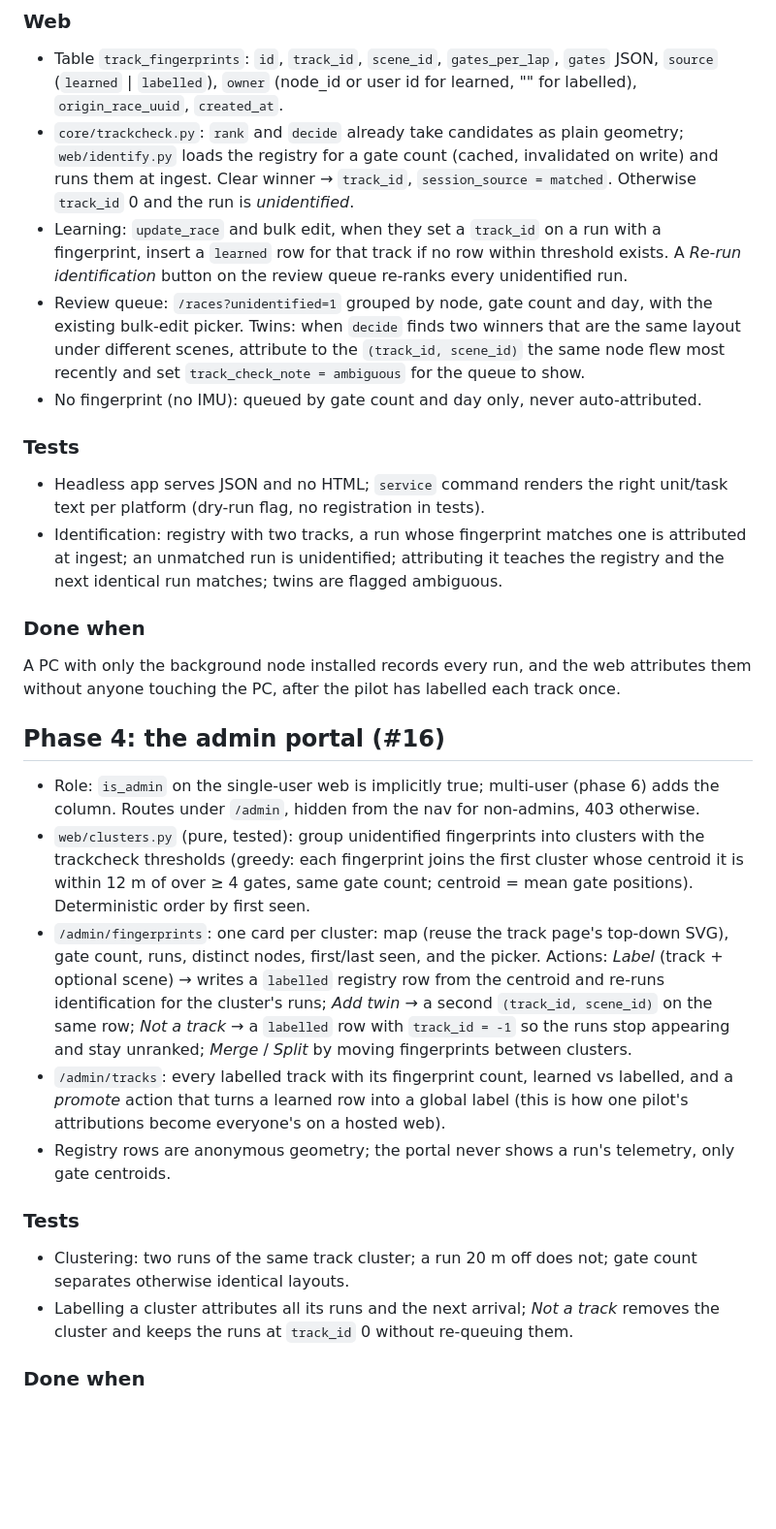
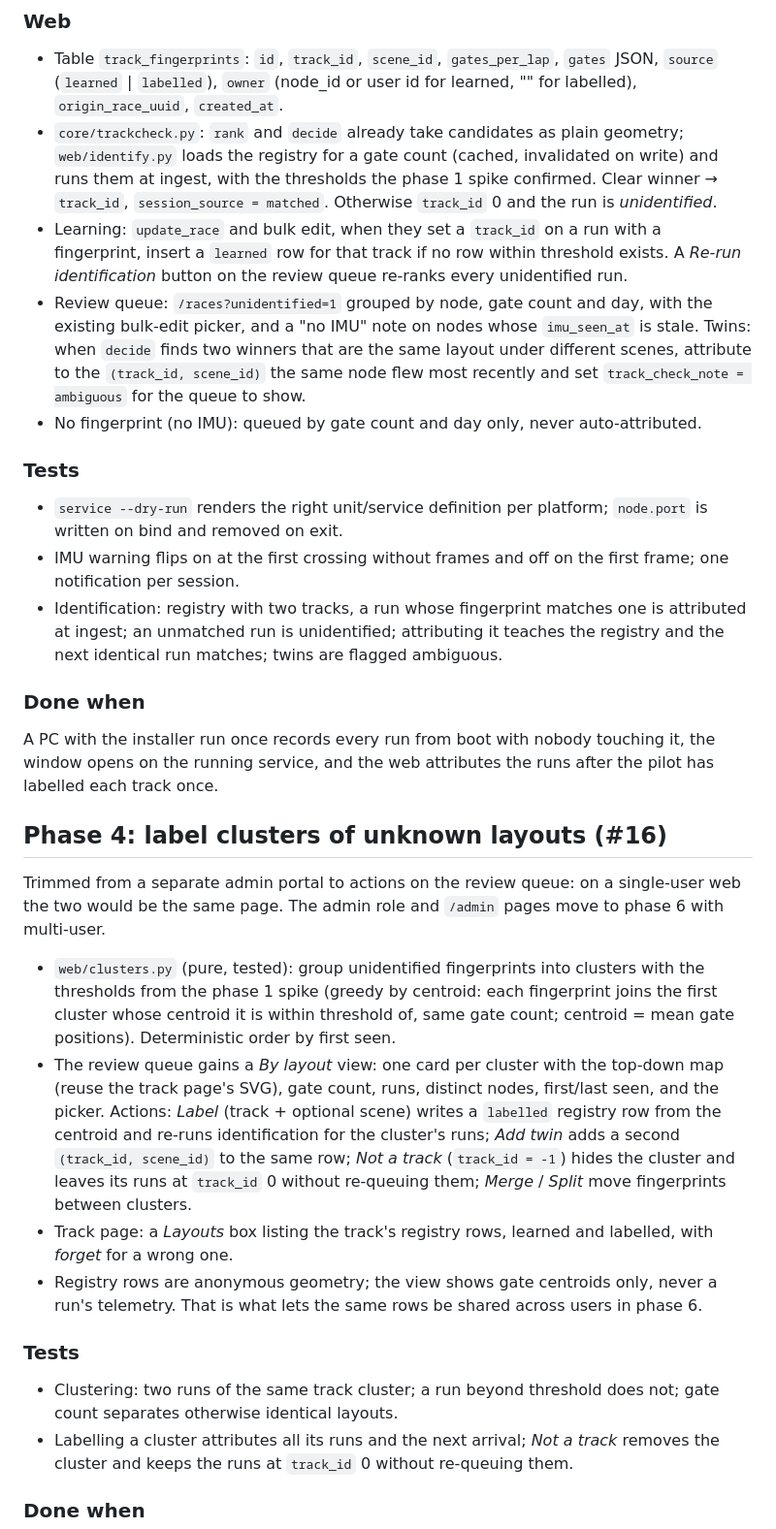
Before and after one commit to ryan-johnson2/splitter, a Markdown page: docs/sync-plan.md, the part around one of its changes. Shown at 97% size. Rendered like a GitHub page; blank space fills up the shorter version.

```diff
--- a/docs/sync-plan.md
+++ b/docs/sync-plan.md
@@ -207,7 +261,8 @@ outbox and reference cache.
   id for learned, "" for labelled), `origin_race_uuid`, `created_at`.
 - `core/trackcheck.py`: `rank` and `decide` already take candidates as plain
   geometry; `web/identify.py` loads the registry for a gate count (cached,
-  invalidated on write) and runs them at ingest. Clear winner → `track_id`,
+  invalidated on write) and runs them at ingest, with the thresholds the
+  phase 1 spike confirmed. Clear winner → `track_id`,
   `session_source = matched`. Otherwise `track_id` 0 and the run is
   *unidentified*.
 - Learning: `update_race` and bulk edit, when they set a `track_id` on a run
@@ -215,8 +270,9 @@ outbox and reference cache.
   threshold exists. A *Re-run identification* button on the review queue
   re-ranks every unidentified run.
 - Review queue: `/races?unidentified=1` grouped by node, gate count and day,
-  with the existing bulk-edit picker. Twins: when `decide` finds two winners
-  that are the same layout under different scenes, attribute to the
+  with the existing bulk-edit picker, and a "no IMU" note on nodes whose
+  `imu_seen_at` is stale. Twins: when `decide` finds two winners that are
+  the same layout under different scenes, attribute to the
   `(track_id, scene_id)` the same node flew most recently and set
   `track_check_note = ambiguous` for the queue to show.
 - No fingerprint (no IMU): queued by gate count and day only, never
@@ -224,8 +280,10 @@ outbox and reference cache.
 
 ### Tests
 
-- Headless app serves JSON and no HTML; `service` command renders the right
-  unit/task text per platform (dry-run flag, no registration in tests).
+- `service --dry-run` renders the right unit/service definition per
+  platform; `node.port` is written on bind and removed on exit.
+- IMU warning flips on at the first crossing without frames and off on the
+  first frame; one notification per session.
 - Identification: registry with two tracks, a run whose fingerprint matches
   one is attributed at ingest; an unmatched run is unidentified; attributing
   it teaches the registry and the next identical run matches; twins are
@@ -233,39 +291,39 @@ outbox and reference cache.
 
 ### Done when
 
-A PC with only the background node installed records every run, and the
-web attributes them without anyone touching the PC, after the pilot has
-labelled each track once.
+A PC with the installer run once records every run from boot with nobody
+touching it, the window opens on the running service, and the web
+attributes the runs after the pilot has labelled each track once.
 
-## Phase 4: the admin portal (#16)
+## Phase 4: label clusters of unknown layouts (#16)
 
-- Role: `is_admin` on the single-user web is implicitly true; multi-user
-  (phase 6) adds the column. Routes under `/admin`, hidden from the nav for
-  non-admins, 403 otherwise.
+Trimmed from a separate admin portal to actions on the review queue: on a
+single-user web the two would be the same page. The admin role and
+`/admin` pages move to phase 6 with multi-user.
+
 - `web/clusters.py` (pure, tested): group unidentified fingerprints into
-  clusters with the trackcheck thresholds (greedy: each fingerprint joins the
-  first cluster whose centroid it is within 12 m of over ≥ 4 gates, same
-  gate count; centroid = mean gate positions). Deterministic order by first
-  seen.
-- `/admin/fingerprints`: one card per cluster: map (reuse the track page's
-  top-down SVG), gate count, runs, distinct nodes, first/last seen, and the
-  picker. Actions: *Label* (track + optional scene) → writes a `labelled`
-  registry row from the centroid and re-runs identification for the
-  cluster's runs; *Add twin* → a second `(track_id, scene_id)` on the same
-  row; *Not a track* → a `labelled` row with `track_id = -1` so the runs stop
-  appearing and stay unranked; *Merge* / *Split* by moving fingerprints
-  between clusters.
-- `/admin/tracks`: every labelled track with its fingerprint count, learned
-  vs labelled, and a *promote* action that turns a learned row into a global
-  label (this is how one pilot's attributions become everyone's on a hosted
-  web).
-- Registry rows are anonymous geometry; the portal never shows a run's
-  telemetry, only gate centroids.
+  clusters with the thresholds from the phase 1 spike (greedy by centroid:
+  each fingerprint joins the first cluster whose centroid it is within
+  threshold of, same gate count; centroid = mean gate positions).
+  Deterministic order by first seen.
+- The review queue gains a *By layout* view: one card per cluster with the
+  top-down map (reuse the track page's SVG), gate count, runs, distinct
+  nodes, first/last seen, and the picker. Actions: *Label* (track +
+  optional scene) writes a `labelled` registry row from the centroid and
+  re-runs identification for the cluster's runs; *Add twin* adds a second
+  `(track_id, scene_id)` to the same row; *Not a track* (`track_id = -1`)
+  hides the cluster and leaves its runs at `track_id` 0 without re-queuing
+  them; *Merge* / *Split* move fingerprints between clusters.
+- Track page: a *Layouts* box listing the track's registry rows, learned
+  and labelled, with *forget* for a wrong one.
+- Registry rows are anonymous geometry; the view shows gate centroids only,
+  never a run's telemetry. That is what lets the same rows be shared across
+  users in phase 6.
 
 ### Tests
 
-- Clustering: two runs of the same track cluster; a run 20 m off does not;
-  gate count separates otherwise identical layouts.
+- Clustering: two runs of the same track cluster; a run beyond threshold
+  does not; gate count separates otherwise identical layouts.
 - Labelling a cluster attributes all its runs and the next arrival; *Not a
   track* removes the cluster and keeps the runs at `track_id` 0 without
   re-queuing them.
```
Also changed, not shown: other parts of docs/sync-plan.md (+118 -57 lines), docs/sync-design.md (+49 -36 lines).
